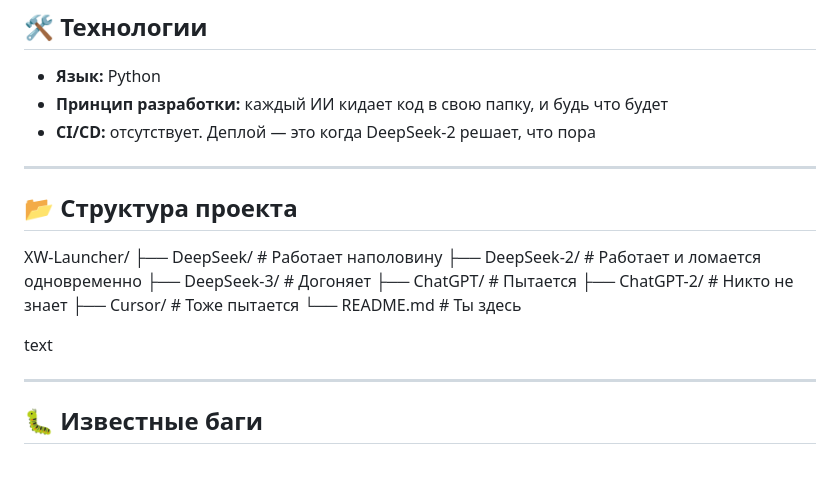
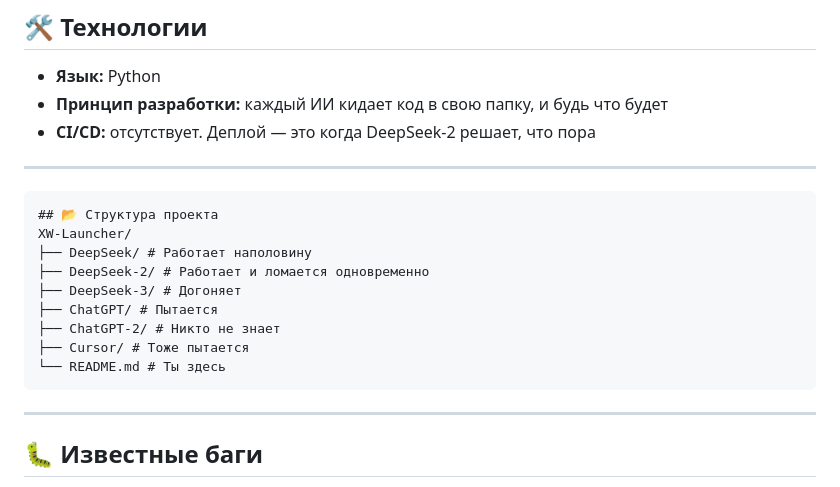
Before and after one commit to xo4x4ww/xw-launcher, a Markdown page: README.md, the part around the change. Rendered like a GitHub page.

````diff
--- a/README.md
+++ b/README.md
@@ -57,7 +57,7 @@
 - **CI/CD:** отсутствует. Деплой — это когда DeepSeek-2 решает, что пора
 
 ---
-
+```
 ## 📂 Структура проекта
 XW-Launcher/
 ├── DeepSeek/ # Работает наполовину
@@ -67,9 +67,7 @@ XW-Launcher/
 ├── ChatGPT-2/ # Никто не знает
 ├── Cursor/ # Тоже пытается
 └── README.md # Ты здесь
-
-text
-
+```
 ---
 
 ## 🐛 Известные баги
````
